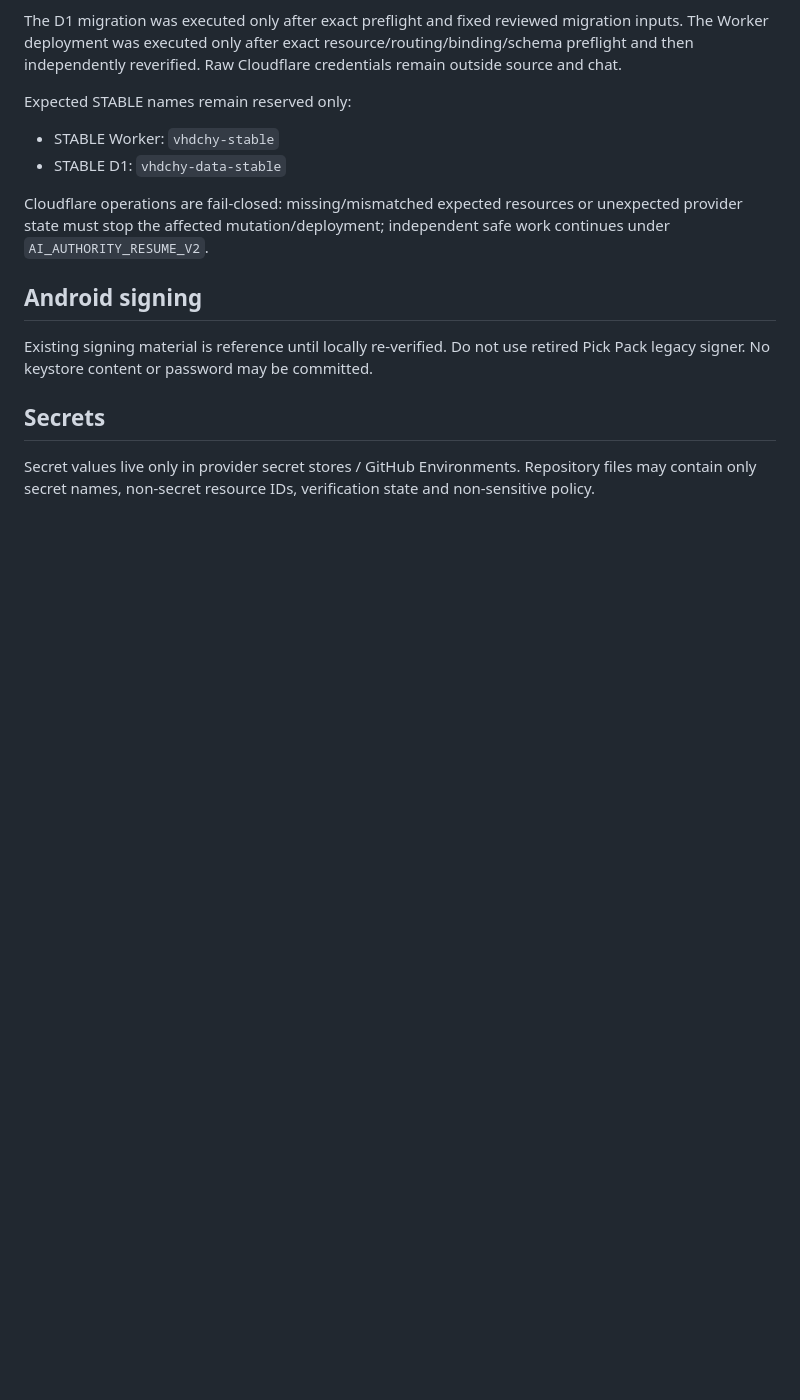
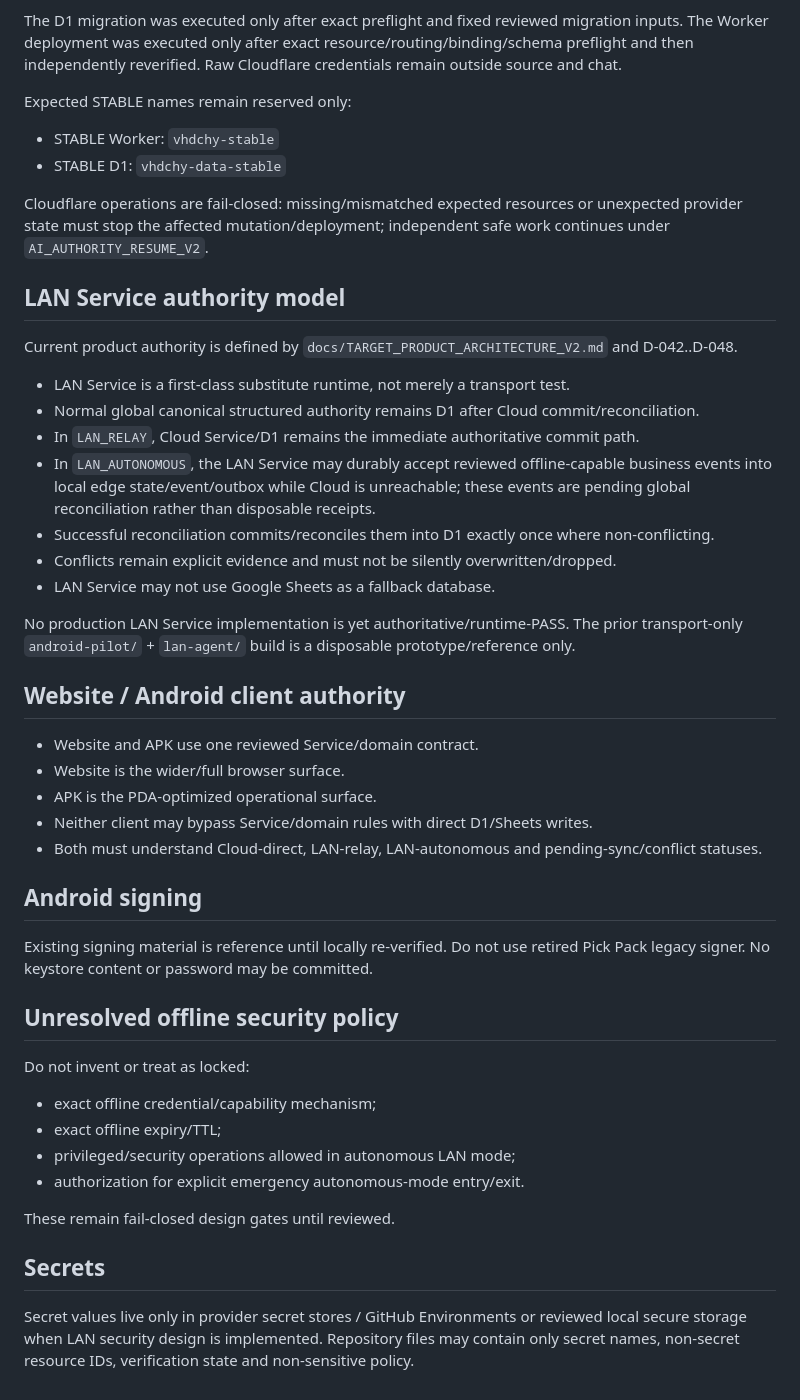
Before and after one commit to tamnv2/vanhanhsupradchungyen, a Markdown page: SERVICE_AUTHORITY.md, the part around the change. GitHub-like rendering; blank space fills up the shorter version.

Commit message:
authority: record LAN substitute runtime and APK product role

```diff
--- a/SERVICE_AUTHORITY.md
+++ b/SERVICE_AUTHORITY.md
@@ -103,10 +103,42 @@ Expected STABLE names remain reserved only:
 
 Cloudflare operations are fail-closed: missing/mismatched expected resources or unexpected provider state must stop the affected mutation/deployment; independent safe work continues under `AI_AUTHORITY_RESUME_V2`.
 
+## LAN Service authority model
+
+Current product authority is defined by `docs/TARGET_PRODUCT_ARCHITECTURE_V2.md` and D-042..D-048.
+
+- LAN Service is a first-class substitute runtime, not merely a transport test.
+- Normal global canonical structured authority remains D1 after Cloud commit/reconciliation.
+- In `LAN_RELAY`, Cloud Service/D1 remains the immediate authoritative commit path.
+- In `LAN_AUTONOMOUS`, the LAN Service may durably accept reviewed offline-capable business events into local edge state/event/outbox while Cloud is unreachable; these events are pending global reconciliation rather than disposable receipts.
+- Successful reconciliation commits/reconciles them into D1 exactly once where non-conflicting.
+- Conflicts remain explicit evidence and must not be silently overwritten/dropped.
+- LAN Service may not use Google Sheets as a fallback database.
+
+No production LAN Service implementation is yet authoritative/runtime-PASS. The prior transport-only `android-pilot/` + `lan-agent/` build is a disposable prototype/reference only.
+
+## Website / Android client authority
+
+- Website and APK use one reviewed Service/domain contract.
+- Website is the wider/full browser surface.
+- APK is the PDA-optimized operational surface.
+- Neither client may bypass Service/domain rules with direct D1/Sheets writes.
+- Both must understand Cloud-direct, LAN-relay, LAN-autonomous and pending-sync/conflict statuses.
+
 ## Android signing
 
 Existing signing material is reference until locally re-verified. Do not use retired Pick Pack legacy signer. No keystore content or password may be committed.
 
+## Unresolved offline security policy
+
+Do not invent or treat as locked:
+- exact offline credential/capability mechanism;
+- exact offline expiry/TTL;
+- privileged/security operations allowed in autonomous LAN mode;
+- authorization for explicit emergency autonomous-mode entry/exit.
+
+These remain fail-closed design gates until reviewed.
+
 ## Secrets
 
-Secret values live only in provider secret stores / GitHub Environments. Repository files may contain only secret names, non-secret resource IDs, verification state and non-sensitive policy.
+Secret values live only in provider secret stores / GitHub Environments or reviewed local secure storage when LAN security design is implemented. Repository files may contain only secret names, non-secret resource IDs, verification state and non-sensitive policy.
```
